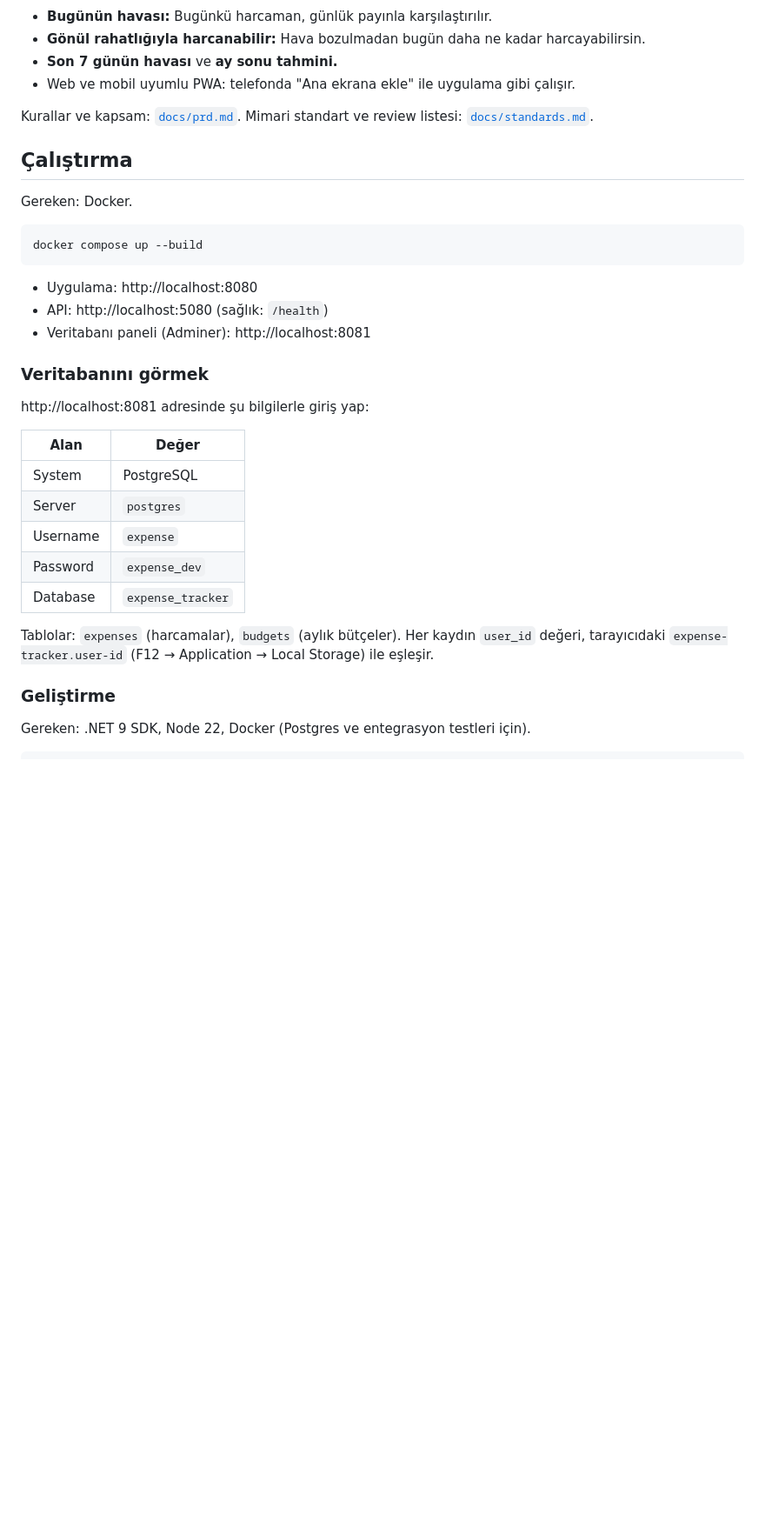
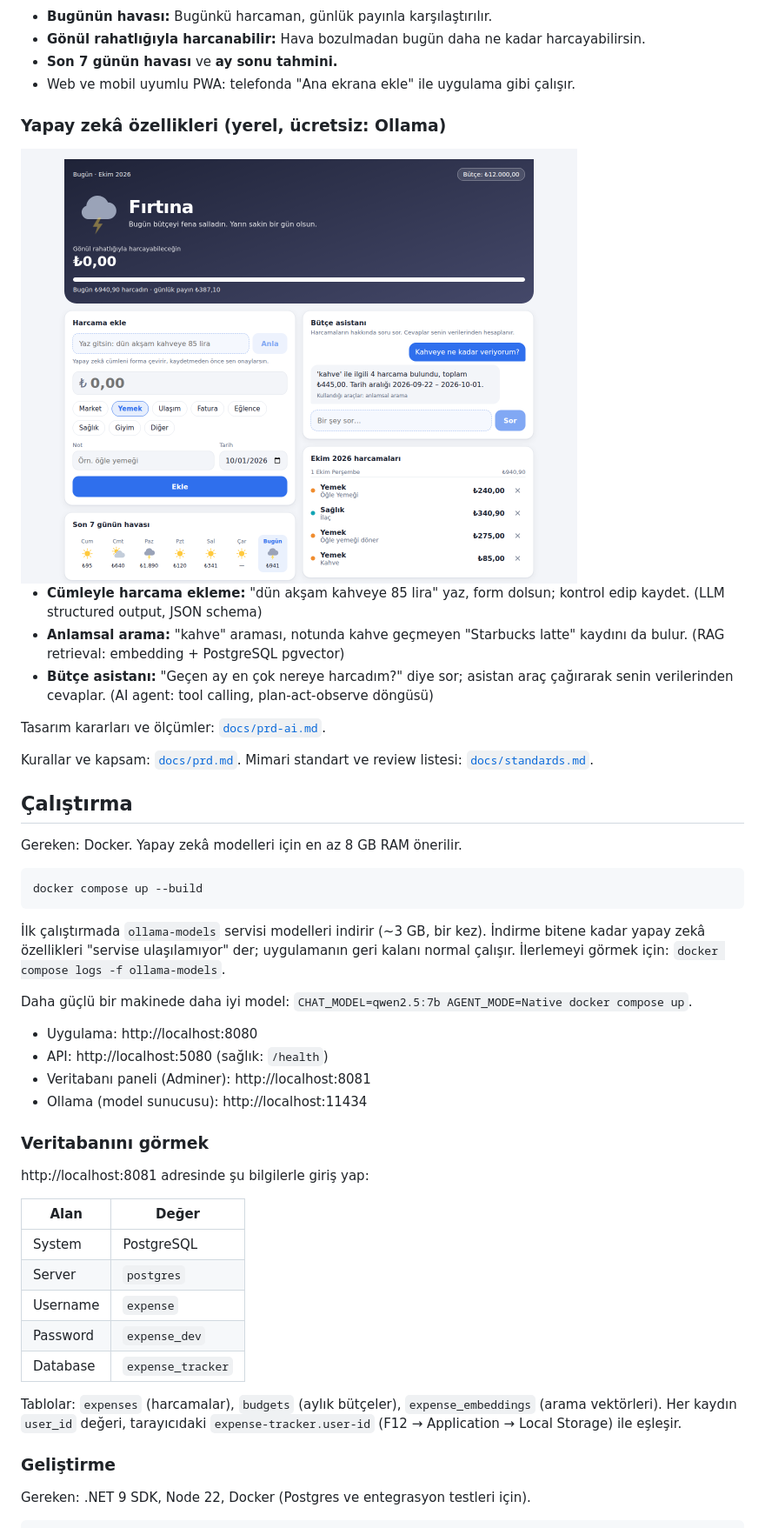
Before and after one commit to Yaren-Dogan/expense-tracking, a Markdown page: README.md, the part around one of its changes. Shown at 87% size. GitHub-like rendering; pictures changed too: docs/screenshots/ai.png (added); blank space fills up the shorter version.

Commit message:
chore: Ollama ve pgvector servisleri, README yapay zekâ bölümü
Co-Authored-By: Claude Opus 5.5 <noreply@anthropic.com>
Claude-Session: https://claude.ai/code/session_01VFgs4JxRwrbrcvtPsqSZAr

````diff
--- a/README.md
+++ b/README.md
@@ -13,19 +13,39 @@ Bugün güneşli mi, fırtına mı geliyor? Grafik okumak yok, bir bakışta anl
 - **Son 7 günün havası** ve **ay sonu tahmini.**
 - Web ve mobil uyumlu PWA: telefonda "Ana ekrana ekle" ile uygulama gibi çalışır.
 
+### Yapay zekâ özellikleri (yerel, ücretsiz: Ollama)
+
+<img src="docs/screenshots/ai.png" alt="Yapay zekâ özellikleri" width="640">
+
+- **Cümleyle harcama ekleme:** "dün akşam kahveye 85 lira" yaz, form dolsun; kontrol edip kaydet.
+  (LLM structured output, JSON schema)
+- **Anlamsal arama:** "kahve" araması, notunda kahve geçmeyen "Starbucks latte" kaydını da bulur.
+  (RAG retrieval: embedding + PostgreSQL pgvector)
+- **Bütçe asistanı:** "Geçen ay en çok nereye harcadım?" diye sor; asistan araç çağırarak senin verilerinden cevaplar.
+  (AI agent: tool calling, plan-act-observe döngüsü)
+
+Tasarım kararları ve ölçümler: [`docs/prd-ai.md`](docs/prd-ai.md).
+
 Kurallar ve kapsam: [`docs/prd.md`](docs/prd.md). Mimari standart ve review listesi: [`docs/standards.md`](docs/standards.md).
 
 ## Çalıştırma
 
-Gereken: Docker.
+Gereken: Docker. Yapay zekâ modelleri için en az 8 GB RAM önerilir.
 
 ```bash
 docker compose up --build
 ```
 
+İlk çalıştırmada `ollama-models` servisi modelleri indirir (~3 GB, bir kez). İndirme bitene kadar
+yapay zekâ özellikleri "servise ulaşılamıyor" der; uygulamanın geri kalanı normal çalışır.
+İlerlemeyi görmek için: `docker compose logs -f ollama-models`.
+
+Daha güçlü bir makinede daha iyi model: `CHAT_MODEL=qwen2.5:7b AGENT_MODE=Native docker compose up`.
+
 - Uygulama: http://localhost:8080
 - API: http://localhost:5080 (sağlık: `/health`)
 - Veritabanı paneli (Adminer): http://localhost:8081
+- Ollama (model sunucusu): http://localhost:11434
 
 ### Veritabanını görmek
 
@@ -39,7 +59,7 @@ http://localhost:8081 adresinde şu bilgilerle giriş yap:
 | Password | `expense_dev` |
 | Database | `expense_tracker` |
 
-Tablolar: `expenses` (harcamalar), `budgets` (aylık bütçeler). Her kaydın `user_id` değeri,
+Tablolar: `expenses` (harcamalar), `budgets` (aylık bütçeler), `expense_embeddings` (arama vektörleri). Her kaydın `user_id` değeri,
 tarayıcıdaki `expense-tracker.user-id` (F12 → Application → Local Storage) ile eşleşir.
 
 ### Geliştirme
````
Also changed, not shown: other parts of README.md (+8 -4 lines), 1 other file.
